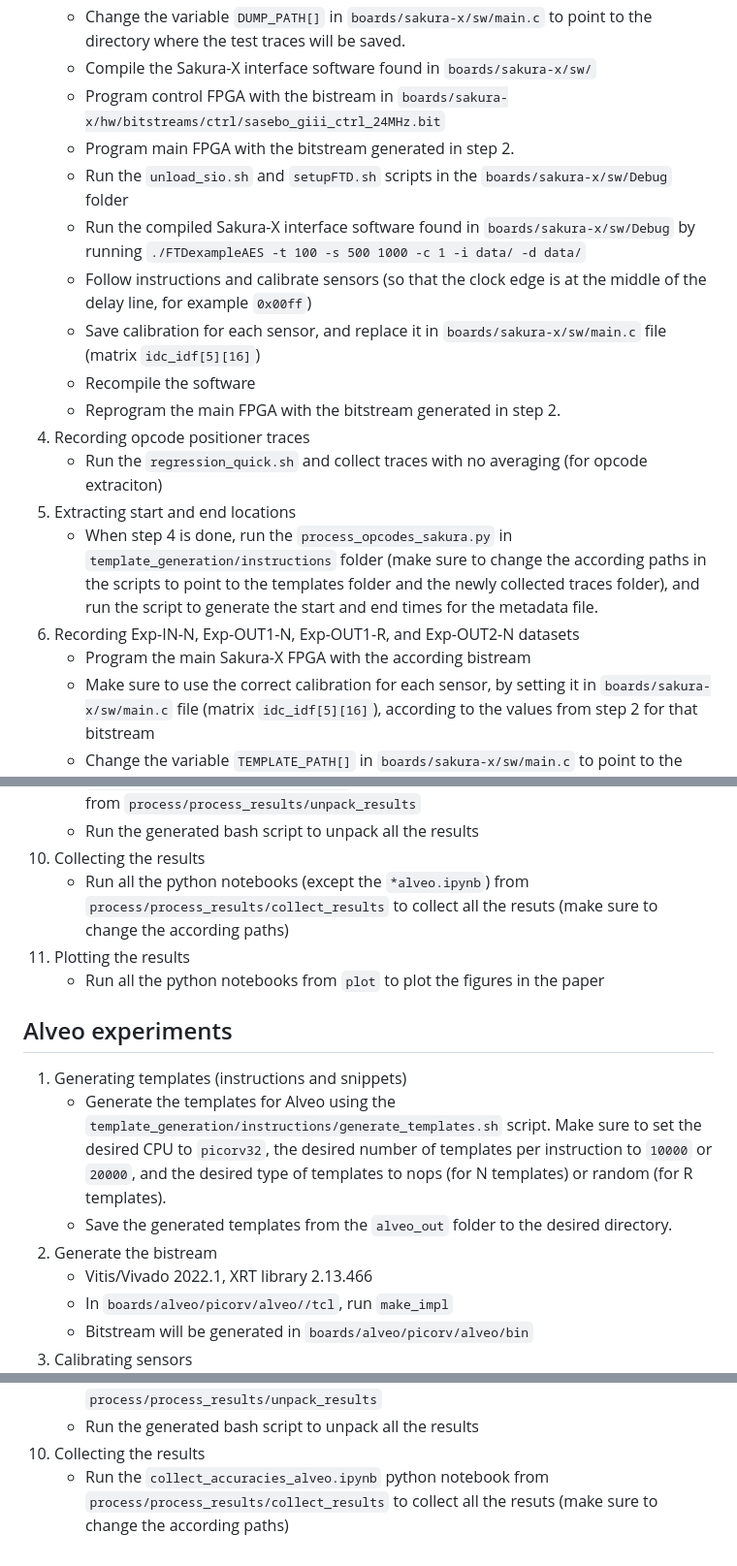
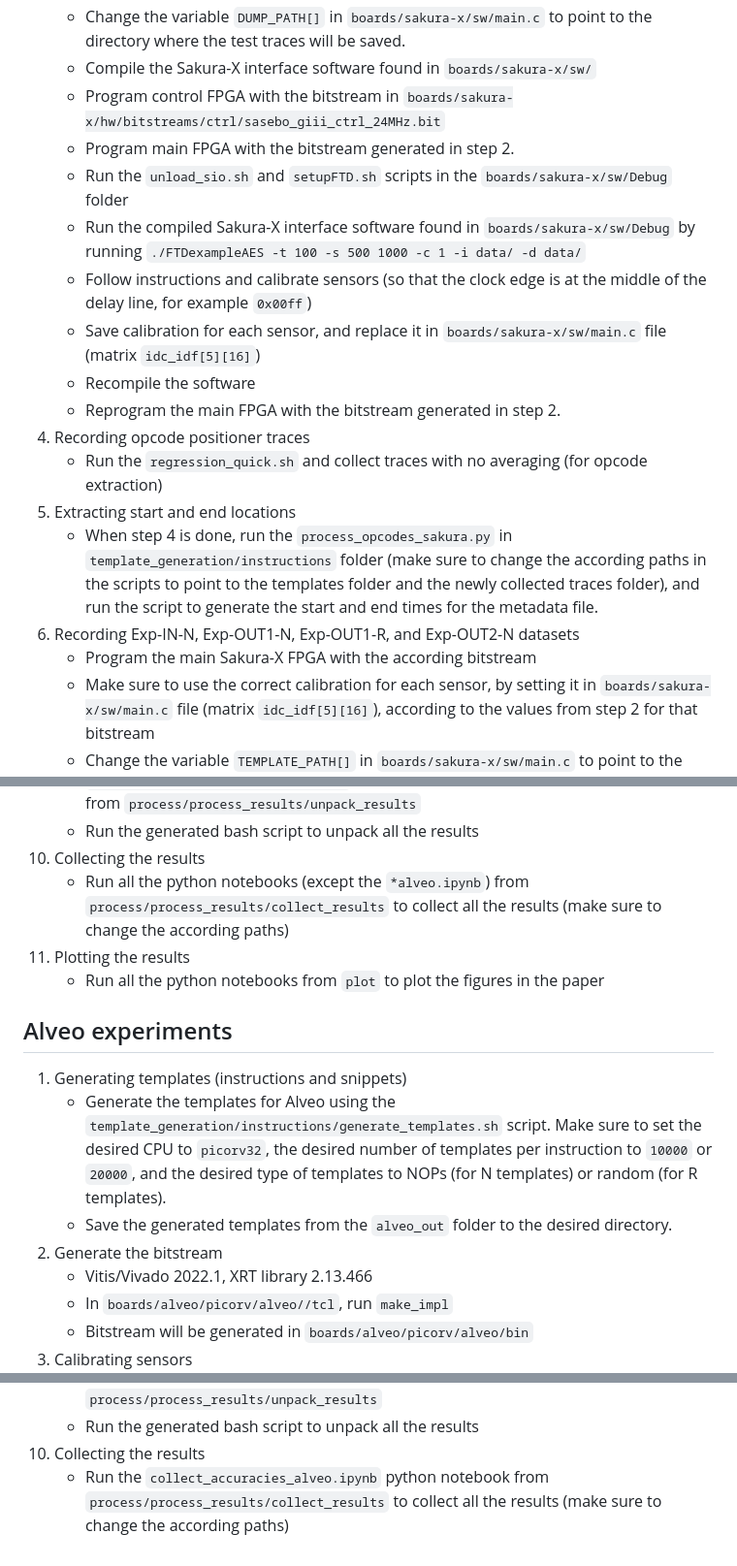
Before and after one commit to mirjanastojilovic/RISC-V-instruction-classification-on-remote-FPGAs, a Markdown page: README.md, 3 parts joined by grey strips. Shown: that part at 97% size. Drawn GitHub-style.

Commit message:
Fix typos

```diff
--- a/README.md
+++ b/README.md
@@ -89,7 +89,7 @@ Overview:
     * Change the variable `TEMPLATE_PATH[]` in `boards/sakura-x/sw/main.c` to point to the directory where the templates are stored.
     * Change the variable `DUMP_PATH[]` in `boards/sakura-x/sw/main.c` to point to the directory where the test traces will be saved.
     * Compile the Sakura-X interface software found in `boards/sakura-x/sw/`
-    * Program control FPGA with the bistream in `boards/sakura-x/hw/bitstreams/ctrl/sasebo_giii_ctrl_24MHz.bit`
+    * Program control FPGA with the bitstream in `boards/sakura-x/hw/bitstreams/ctrl/sasebo_giii_ctrl_24MHz.bit`
     * Program main FPGA with the bitstream generated in step 2.
     * Run the `unload_sio.sh` and `setupFTD.sh` scripts in the `boards/sakura-x/sw/Debug` folder
     * Run the compiled Sakura-X interface software found in `boards/sakura-x/sw/Debug` by running `./FTDexampleAES -t 100 -s 500 1000 -c 1 -i data/ -d data/`
@@ -98,11 +98,11 @@ Overview:
     * Recompile the software
     * Reprogram the main FPGA with the bitstream generated in step 2.
 4. Recording opcode positioner traces
-    * Run the `regression_quick.sh` and collect traces with no averaging (for opcode extraciton)
+    * Run the `regression_quick.sh` and collect traces with no averaging (for opcode extraction)
 5. Extracting start and end locations
     * When step 4 is done, run the `process_opcodes_sakura.py` in `template_generation/instructions` folder (make sure to change the according paths in the scripts to point to the templates folder and the newly collected traces folder), and run the script to generate the start and end times for the metadata file.
 6. Recording Exp-IN-N, Exp-OUT1-N, Exp-OUT1-R, and Exp-OUT2-N datasets
-    * Program the main Sakura-X FPGA with the according bistream
+    * Program the main Sakura-X FPGA with the according bitstream
     * Make sure to use the correct calibration for each sensor, by setting it in `boards/sakura-x/sw/main.c` file (matrix `idc_idf[5][16]`), according to the values from step 2 for that bitstream
     * Change the variable `TEMPLATE_PATH[]` in `boards/sakura-x/sw/main.c` to point to the directory where the templates are stored.
     * Change the variable `DUMP_PATH[]` in `boards/sakura-x/sw/main.c` to point to the directory where the test traces will be saved.
@@ -124,16 +124,16 @@ Overview:
     * Once all the results are collected in step 8, run the `create_unpack_regression_sakura.py` (make sure to change the according paths) script from `process/process_results/unpack_results`
     * Run the generated bash script to unpack all the results
 10. Collecting the results
-    * Run all the python notebooks (except the `*alveo.ipynb`) from `process/process_results/collect_results` to collect all the resuts (make sure to change the according paths)
+    * Run all the python notebooks (except the `*alveo.ipynb`) from `process/process_results/collect_results` to collect all the results (make sure to change the according paths)
 11. Plotting the results
     * Run all the python notebooks from `plot` to plot the figures in the paper
 
 ## Alveo experiments
 
 1. Generating templates (instructions and snippets)
-    * Generate the templates for Alveo using the `template_generation/instructions/generate_templates.sh` script. Make sure to set the desired CPU to `picorv32`, the desired number of templates per instruction to `10000` or `20000`, and the desired type of templates to nops (for N templates) or random (for R templates).
+    * Generate the templates for Alveo using the `template_generation/instructions/generate_templates.sh` script. Make sure to set the desired CPU to `picorv32`, the desired number of templates per instruction to `10000` or `20000`, and the desired type of templates to NOPs (for N templates) or random (for R templates).
     * Save the generated templates from the `alveo_out` folder to the desired directory.
-2. Generate the bistream
+2. Generate the bitstream
     * Vitis/Vivado 2022.1, XRT library 2.13.466
     * In `boards/alveo/picorv/alveo//tcl`, run `make_impl`
     * Bitstream will be generated in `boards/alveo/picorv/alveo/bin`
@@ -172,4 +172,4 @@ Overview:
     * Once all the results are collected in step 8, run the `create_unpack_regression_alveo.py` (make sure to change the according paths) script from `process/process_results/unpack_results`
     * Run the generated bash script to unpack all the results
 10. Collecting the results
-    * Run the `collect_accuracies_alveo.ipynb` python notebook from `process/process_results/collect_results` to collect all the resuts (make sure to change the according paths)
+    * Run the `collect_accuracies_alveo.ipynb` python notebook from `process/process_results/collect_results` to collect all the results (make sure to change the according paths)
```
Also changed, not shown: other parts of README.md (+1 -1 lines).
